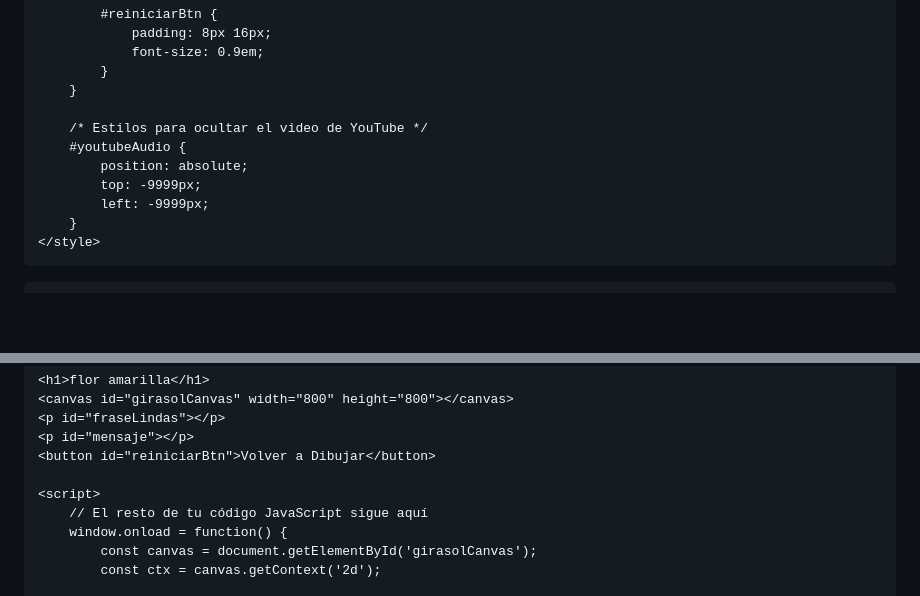
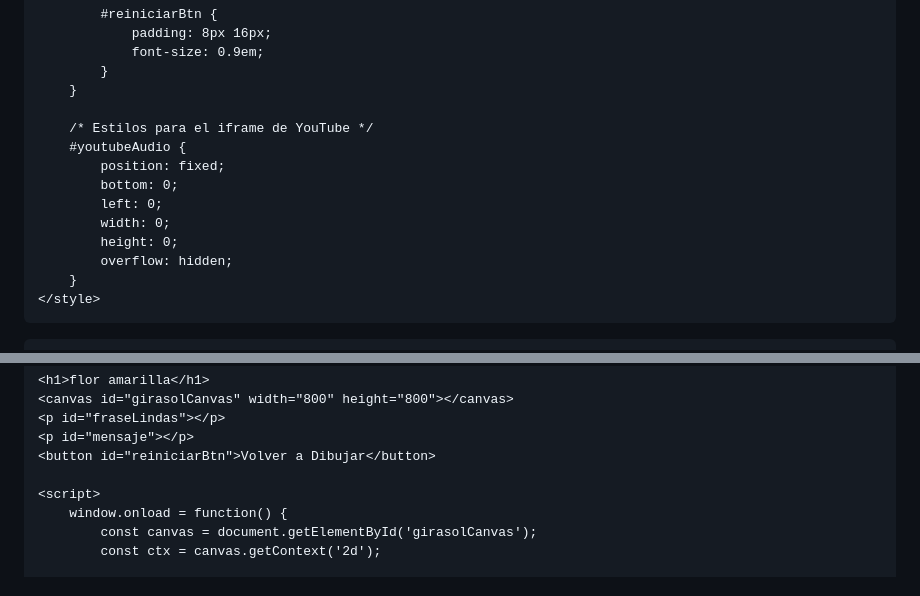
Before and after one commit to jjulianerf-ship-it/amarilio, a Markdown page: README.md, 2 parts joined by grey strips. Rendered like a GitHub page; blank space fills up the shorter version.

```diff
--- a/README.md
+++ b/README.md
@@ -70,11 +70,14 @@
             }
         }
 
-        /* Estilos para ocultar el video de YouTube */
+        /* Estilos para el iframe de YouTube */
         #youtubeAudio {
-            position: absolute;
-            top: -9999px;
-            left: -9999px;
+            position: fixed;
+            bottom: 0;
+            left: 0;
+            width: 0;
+            height: 0;
+            overflow: hidden;
         }
     </style>
 </head>
@@ -90,7 +93,6 @@
     <button id="reiniciarBtn">Volver a Dibujar</button>
 
     <script>
-        // El resto de tu código JavaScript sigue aquí
         window.onload = function() {
             const canvas = document.getElementById('girasolCanvas');
             const ctx = canvas.getContext('2d');
```
Also changed, not shown: other parts of README.md (+1 -1 lines).
